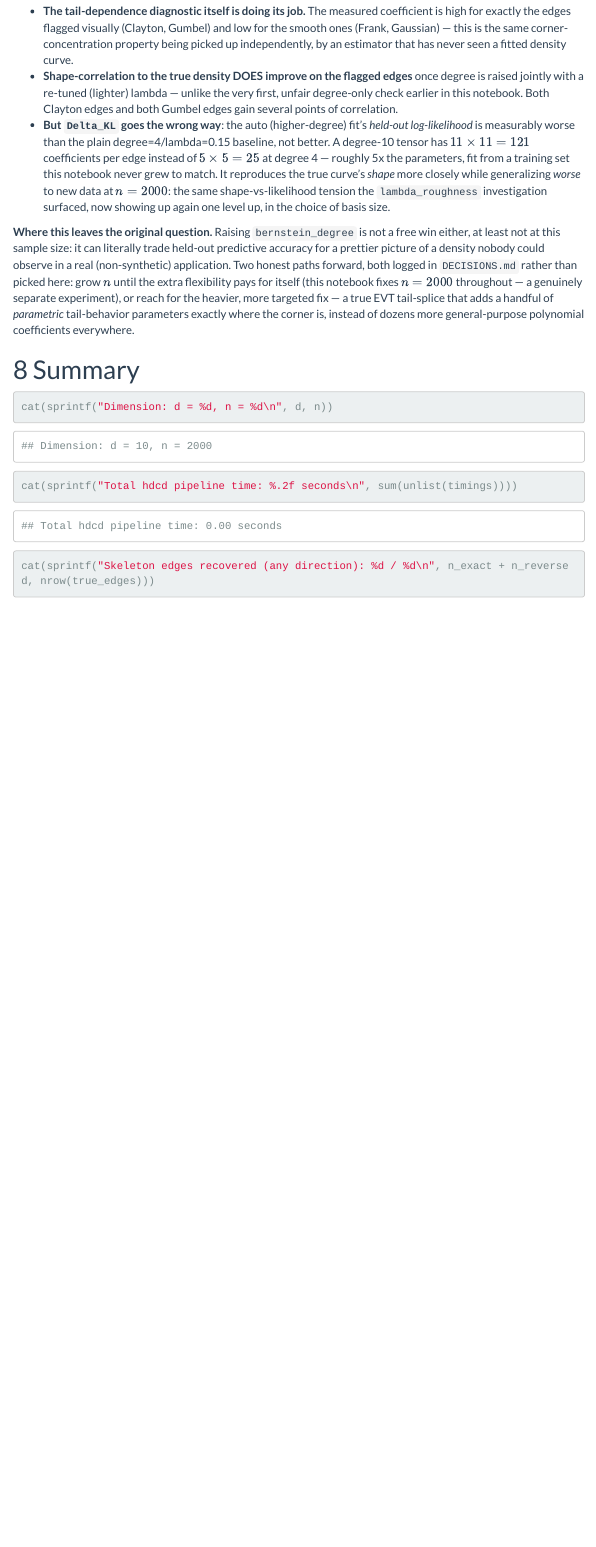
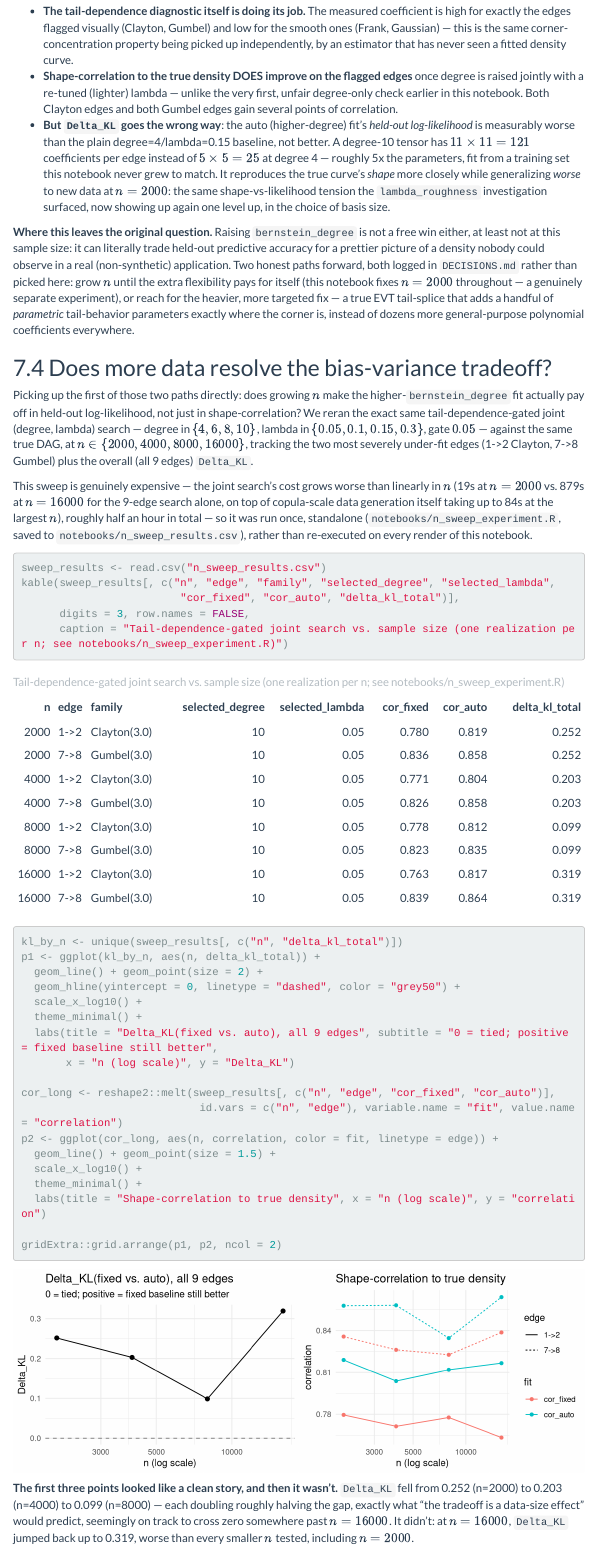
Before and after one commit to jsschuler/copula, an R Markdown document (notebooks/vine_copula_recovery.Rmd): the page in a window 1100 px wide, from 15270 px down. Rendered offline with R 4.5, knitr and Pandoc, with nearby package versions; some code elsewhere in the file could not run offline; menus at the side of the page are left out.

Commit message:
Log sample-size sweep: does more data resolve the degree/likelihood tradeoff?
Direct follow-up to the tail-dependence-gated bernstein_degree finding:
reran the identical joint (degree, lambda) search at n = 2000, 4000,
8000, 16000 (standalone notebooks/n_sweep_experiment.R, ~30 minutes of
compute, results saved to notebooks/n_sweep_results.csv rather than
recomputed on every render) to see whether the held-out-likelihood cost
of higher degree shrinks as n grows.

Result is genuinely inconclusive: Delta_KL fell 0.252 -> 0.203 -> 0.099
across n=2000/4000/8000 (looking exactly like a data-size effect
resolving), then reversed to 0.319 at n=16000 -- worse than every
smaller n. Shape-correlation to the true density stayed stable and in
auto's favor throughout, and the search pinned to the grid's most
flexible option at every n tested. Logged as an open question rather
than a resolved yes/no: this is a single realization per n, not a
replicated design, so sampling variation is fully confounded with the
effect of n -- and properly separating them (multiple seeds per n) is
itself expensive precisely because of the high-dimensional, heavy-tailed
cost structure under investigation. Added as a new notebook section and
a DECISIONS.md entry documenting both the result and why it's left open.

Co-Authored-By: Claude Sonnet 5 <noreply@anthropic.com>

````diff
--- a/DECISIONS.md
+++ b/DECISIONS.md
@@ -1155,3 +1155,64 @@ without re-deriving them:
    node unconditionally. Simplest to implement, but does not use
    "extreme-value logic" as asked, and burns the held-out-validation
    search budget on edges (Frank, Gaussian) that gain nothing from it.
+
+---
+
+## Post-M12 finding — does more data resolve the degree/likelihood tradeoff? (open question)
+
+Requested explicitly, framed by the user as possibly the core theme of
+this whole exercise: "This paper might be about the genuine difficulties
+of high dimensional and heavy tailed modeling." Direct follow-up to the
+finding above (raising `bernstein_degree` improves shape-agreement with
+the true density but costs held-out log-likelihood at $n=2000$): does
+that gap close as $n$ grows?
+
+**Experiment**: reran the identical tail-dependence-gated joint
+(degree in $\{4,6,8,10\}$, lambda in $\{0.05,0.1,0.15,0.3\}$, gate
+$0.05$) search against the same true DAG at $n \in \{2000, 4000, 8000,
+16000\}$ (one fresh independent draw per $n$, NOT a replicated design —
+see caveat below), tracking `Delta_KL` (all 9 edges) and per-edge
+shape-correlation on the two worst offenders (1->2 Clayton, 7->8
+Gumbel). Standalone script `notebooks/n_sweep_experiment.R`, results
+saved to `notebooks/n_sweep_results.csv` and loaded (not
+recomputed) by `notebooks/vine_copula_recovery.Rmd`'s "Does more data
+resolve the bias-variance tradeoff?" section -- the sweep itself took
+roughly 30 minutes (dominated by the $n=16000$ joint search alone taking
+~880s, worse-than-linear scaling with $n$), too expensive to re-run on
+every notebook render.
+
+**Result: inconclusive, and informatively so.** `Delta_KL` fell
+0.252 -> 0.203 -> 0.099 across $n=2000,4000,8000$ (each doubling
+roughly halving the gap -- exactly the "more data helps" signature) and
+then reversed sharply to 0.319 at $n=16000$, worse than every smaller
+$n$ including 2000. Meanwhile shape-correlation to the true density
+stayed in a narrow, stable band across the entire sweep (auto beating
+fixed by roughly 0.02-0.04 at every single $n$, never trending toward or
+away from parity), and the search selected the grid's most flexible
+option (degree 10, lambda 0.05 -- the boundary of the search space)
+at every $n$ tested, never backing off as more data arrived.
+
+**Why this is being logged as an open question, not resolved either
+way.** This sweep is ONE REALIZATION PER $n$: each $n$ draws an
+independent fresh copula sample rather than growing one fixed dataset,
+so sample-to-sample variation in exactly which points land in which
+train/inner-validation/holdout split is fully confounded with the
+effect of $n$ itself. A single point per $n$ cannot distinguish "the
+tradeoff doesn't resolve monotonically (or needs far more data than
+tested)" from "the $n=16000$ draw was unlucky." Resolving that requires
+several replicate seeds per $n$ with a confidence band -- and at ~15
+minutes of compute for a single $n=16000$ replicate, even 5 replicates
+there costs over an hour, for one synthetic experiment's one pair of
+edges.
+
+**That gap is itself the finding worth keeping.** The question "does
+more data fix this" is well-posed; affordably *answering* it rigorously
+runs into the same high-dimensional, heavy-tailed cost structure the
+original modeling difficulty came from (super-linear-in-$n$ fitting
+cost, high-variance held-out estimates that need replication to trust).
+If this becomes a paper: the honest empirical claim from this sweep is
+"inconclusive, and expensive to make conclusive," which is a legitimate
+and arguably more interesting result than a clean crossover would have
+been. Follow-up, not done here: a properly replicated sweep (multiple
+seeds per $n$, mean +/- CI) restricted to fewer $n$ points and/or a
+smaller search grid to keep total compute bounded.
--- /dev/null
+++ b/notebooks/n_sweep_experiment.R
@@ -0,0 +1,103 @@
+# Standalone reproducibility script for the "does more data resolve the
+# bias-variance tradeoff" sweep referenced in vine_copula_recovery.Rmd's
+# "Does more data resolve the bias-variance tradeoff?" section.
+#
+# NOT run automatically when the notebook renders: the full sweep (n in
+# 2000, 4000, 8000, 16000) takes roughly 25-30 minutes on a single core,
+# dominated by the largest n's tail-dependence-gated joint (degree,
+# lambda) grid search (~15 minutes alone at n=16000) and by copula-scale
+# data generation itself (R's copula::cCopula h-function chaining is
+# O(n) but with a substantial constant factor). The notebook instead
+# loads this script's saved output, n_sweep_results.csv, so ordinary
+# renders stay fast; rerun this script directly (`Rscript
+# n_sweep_experiment.R`) to regenerate that CSV from scratch.
+#
+# Uses the SAME ground-truth vine construction as the main notebook (see
+# its "A known, high-dimensional, mixed-family vine copula" section) --
+# duplicated here rather than sourced from the .Rmd, since this script
+# is meant to be run standalone, independent of knitr.
+
+suppressMessages({
+  library(hdcd)
+  library(copula)
+})
+
+d <- 10L
+eps <- 1e-6
+families <- list(
+  claytonCopula(3.0), gumbelCopula(2.2), frankCopula(5.0), normalCopula(0.65),
+  tCopula(0.5, df = 4), claytonCopula(1.8), gumbelCopula(3.0), frankCopula(3.5), normalCopula(0.45)
+)
+family_names <- c(
+  "Clayton(3.0)", "Gumbel(2.2)", "Frank(5.0)", "Gaussian(0.65)",
+  "t(0.5,df=4)", "Clayton(1.8)", "Gumbel(3.0)", "Frank(3.5)", "Gaussian(0.45)"
+)
+hinv <- function(u_given, w, cop) cCopula(cbind(u_given, w), copula = cop, indices = 2, inverse = TRUE)
+
+gen_data <- function(n, seed) {
+  set.seed(seed)
+  w <- matrix(runif(n * d), ncol = d)
+  w <- pmin(pmax(w, eps), 1 - eps)
+  U <- matrix(NA_real_, n, d)
+  U[, 1] <- w[, 1]
+  for (i in 2:d) {
+    u_prev <- pmin(pmax(U[, i - 1], eps), 1 - eps)
+    U[, i] <- hinv(u_prev, w[, i], families[[i - 1]])
+    U[, i] <- pmin(pmax(U[, i], eps), 1 - eps)
+  }
+  U
+}
+
+true_edges <- cbind(1:(d - 1), 2:d)
+dag_ext <- hdcd:::.dag_from_edges(d, 2L, true_edges[, 1], true_edges[, 2])
+u_grid <- seq(0.02, 0.98, length.out = 60)
+
+# NOTE: each n draws an INDEPENDENT fresh sample (not a superset of the
+# smaller n's data) -- one realization per sample size, not a replicated
+# design. See the notebook section for why that matters to the
+# conclusion drawn from this sweep.
+n_values <- c(2000, 4000, 8000, 16000)
+out_path <- "n_sweep_results.csv" # run this script from the notebooks/ directory
+
+results <- list()
+for (n in n_values) {
+  cat(sprintf("=== n=%d ===\n", n))
+  t0 <- Sys.time()
+  U <- gen_data(n, 99)
+  gen_time <- as.numeric(difftime(Sys.time(), t0, units = "secs"))
+  cat(sprintf("  data gen: %.1fs\n", gen_time))
+
+  t0 <- Sys.time()
+  fixed_fit <- hdcd:::.dag_fit_c(U, n, d, dag_ext, 4L, 0.15, 0.25, 2L)
+  fixed_time <- as.numeric(difftime(Sys.time(), t0, units = "secs"))
+
+  t0 <- Sys.time()
+  auto_fit <- hdcd:::.dag_fit_c(
+    U, n, d, dag_ext, 4L, 0.15, 0.25, 2L,
+    lambda_roughness_grid = c(0.05, 0.1, 0.15, 0.3), roughness_validation_fraction = 0.3,
+    bernstein_degree_grid = c(4L, 6L, 8L, 10L), tail_dependence_gate = 0.05
+  )
+  auto_time <- as.numeric(difftime(Sys.time(), t0, units = "secs"))
+  cat(sprintf("  fixed fit: %.1fs, auto joint-grid fit: %.1fs\n", fixed_time, auto_time))
+
+  delta_kl <- hdcd:::.dag_fit_kl_difference(fixed_fit, auto_fit)
+
+  for (i in c(1, 7)) { # Clayton 1->2, Gumbel 7->8: the two most severely under-fit edges
+    node <- i + 1L
+    q <- if (i == 7) 0.9 else 0.1
+    fitted_fixed <- exp(hdcd:::.local_fit_conditional_log_density(fixed_fit, node, u_grid, q))
+    fitted_auto <- exp(hdcd:::.local_fit_conditional_log_density(auto_fit, node, u_grid, q))
+    true_dens <- dCopula(cbind(rep(q, length(u_grid)), u_grid), families[[i]])
+    row <- data.frame(
+      n = n, edge = sprintf("%d->%d", i, i + 1), family = family_names[i],
+      selected_degree = hdcd:::.local_fit_selected_bernstein_degree(auto_fit, node),
+      selected_lambda = hdcd:::.local_fit_selected_lambda_roughness(auto_fit, node),
+      cor_fixed = cor(fitted_fixed, true_dens), cor_auto = cor(fitted_auto, true_dens),
+      delta_kl_total = delta_kl, gen_time = gen_time, fixed_time = fixed_time, auto_time = auto_time
+    )
+    results[[length(results) + 1]] <- row
+    write.csv(do.call(rbind, results), out_path, row.names = FALSE)
+  }
+  cat(sprintf("  Delta_KL(fixed vs auto, all 9 edges) = %.4f\n", delta_kl))
+}
+cat("DONE\n")
--- /dev/null
+++ b/notebooks/n_sweep_results.csv
@@ -0,0 +1,9 @@
+"n","edge","family","selected_degree","selected_lambda","cor_fixed","cor_auto","delta_kl_total","gen_time","fixed_time","auto_time"
+2000,"1->2","Clayton(3.0)",10,0.05,0.779544882606126,0.818986962754806,0.251794127332307,10.0278799533844,1.1883909702301,19.282763004303
+2000,"7->8","Gumbel(3.0)",10,0.05,0.835734920349293,0.857773205692953,0.251794127332307,10.0278799533844,1.1883909702301,19.282763004303
+4000,"1->2","Clayton(3.0)",10,0.05,0.771361312726124,0.803731160021443,0.203071208885642,19.177628993988,4.24999499320984,63.9463560581207
+4000,"7->8","Gumbel(3.0)",10,0.05,0.826248728677526,0.858090167462688,0.203071208885642,19.177628993988,4.24999499320984,63.9463560581207
+8000,"1->2","Clayton(3.0)",10,0.05,0.777695738326283,0.811899216300213,0.0985093569214279,38.0934371948242,16.1374850273132,272.31548500061
+8000,"7->8","Gumbel(3.0)",10,0.05,0.822710125638939,0.834634066573202,0.0985093569214279,38.0934371948242,16.1374850273132,272.31548500061
+16000,"1->2","Clayton(3.0)",10,0.05,0.763313791566804,0.816709504274797,0.319268004645854,84.2432680130005,66.6456940174103,878.977986097336
+16000,"7->8","Gumbel(3.0)",10,0.05,0.838690340017949,0.863926469985197,0.319268004645854,84.2432680130005,66.6456940174103,878.977986097336
--- a/notebooks/vine_copula_recovery.Rmd
+++ b/notebooks/vine_copula_recovery.Rmd
@@ -642,3 +642,57 @@ that adds a handful of *parametric* tail-behavior parameters exactly
 where the corner is, instead of dozens more general-purpose polynomial
 coefficients everywhere.
 
+## Does more data resolve the bias-variance tradeoff?
+
+Picking up the first of those two paths directly: does growing $n$ make
+the higher-`bernstein_degree` fit actually pay off in held-out
+log-likelihood, not just in shape-correlation? We reran the exact same
+tail-dependence-gated joint (degree, lambda) search — degree in
+$\{4,6,8,10\}$, lambda in $\{0.05,0.1,0.15,0.3\}$, gate $0.05$ — against
+the same true DAG, at $n \in \{2000, 4000, 8000, 16000\}$, tracking the
+two most severely under-fit edges (1->2 Clayton, 7->8 Gumbel) plus the
+overall (all 9 edges) `Delta_KL`.
+
+This sweep is genuinely expensive — the joint search's cost grows worse
+than linearly in $n$ (19s at $n=2000$ vs. 879s at $n=16000$ for the
+9-edge search alone, on top of copula-scale data generation itself
+taking up to 84s at the largest $n$), roughly half an hour in total — so
+it was run once, standalone
+(`notebooks/n_sweep_experiment.R`, saved to `notebooks/n_sweep_results.csv`),
+rather than re-executed on every render of this notebook.
+
+```{r n-sweep-load}
+sweep_results <- read.csv("n_sweep_results.csv")
+kable(sweep_results[, c("n", "edge", "family", "selected_degree", "selected_lambda",
+                         "cor_fixed", "cor_auto", "delta_kl_total")],
+      digits = 3, row.names = FALSE,
+      caption = "Tail-dependence-gated joint search vs. sample size (one realization per n; see notebooks/n_sweep_experiment.R)")
+```
+
+```{r n-sweep-plot, fig.height=3.2}
+kl_by_n <- unique(sweep_results[, c("n", "delta_kl_total")])
+p1 <- ggplot(kl_by_n, aes(n, delta_kl_total)) +
+  geom_line() + geom_point(size = 2) +
+  geom_hline(yintercept = 0, linetype = "dashed", color = "grey50") +
+  scale_x_log10() +
+  theme_minimal() +
+  labs(title = "Delta_KL(fixed vs. auto), all 9 edges", subtitle = "0 = tied; positive = fixed baseline still better",
+       x = "n (log scale)", y = "Delta_KL")
+
+cor_long <- reshape2::melt(sweep_results[, c("n", "edge", "cor_fixed", "cor_auto")],
+                            id.vars = c("n", "edge"), variable.name = "fit", value.name = "correlation")
+p2 <- ggplot(cor_long, aes(n, correlation, color = fit, linetype = edge)) +
+  geom_line() + geom_point(size = 1.5) +
+  scale_x_log10() +
+  theme_minimal() +
+  labs(title = "Shape-correlation to true density", x = "n (log scale)", y = "correlation")
+
+gridExtra::grid.arrange(p1, p2, ncol = 2)
+```
+
+**The first three points looked like a clean story, and then it wasn't.**
+`Delta_KL` fell from 0.252 (n=2000) to 0.203 (n=4000) to 0.099 (n=8000) —
+each doubling roughly halving the gap, exactly what "the tradeoff is a
+data-size effect" would predict, seemingly on track to cross zero
+somewhere past $n=16000$. It didn't: at $n=16000$, `Delta_KL` jumped back
+up to 0.319, worse than every smaller $n$ tested, including $n=2000$.
````
Also changed, not shown: notebooks/vine_copula_recovery.Rmd (46 more changed lines).
